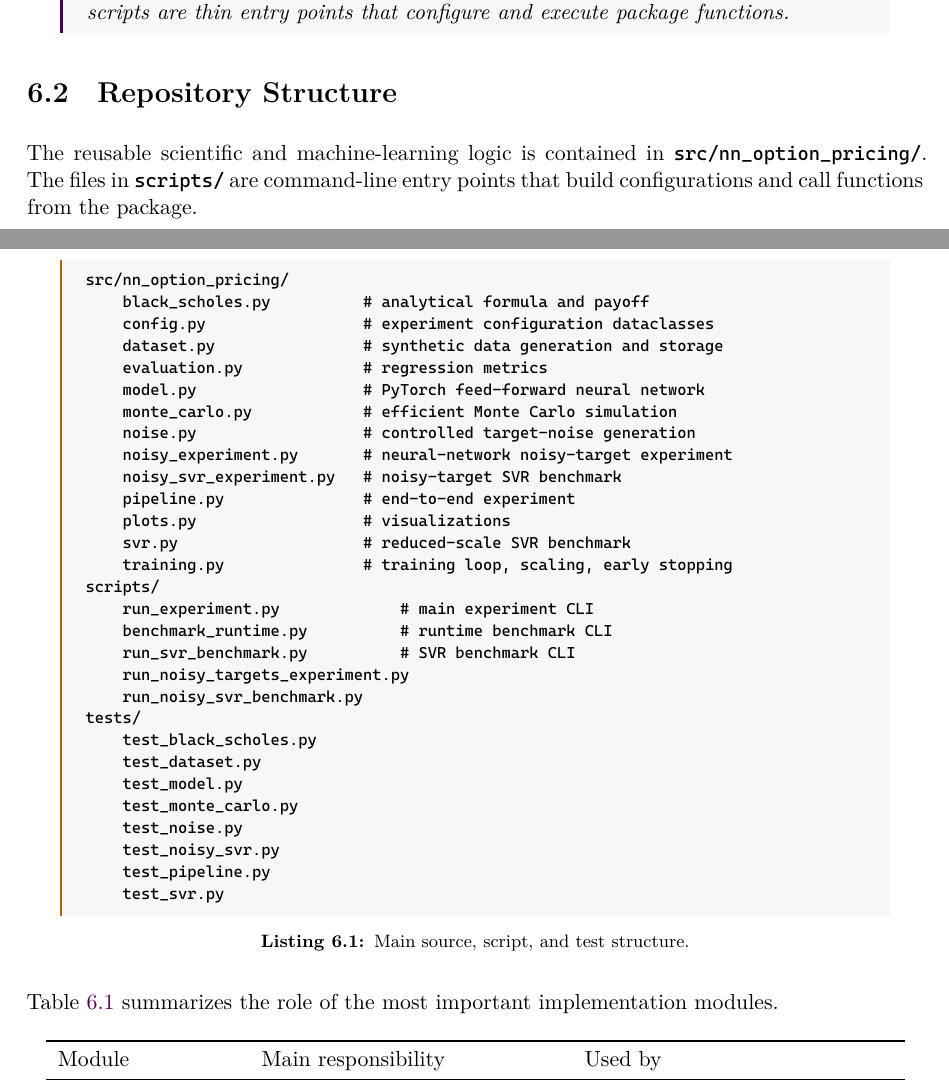
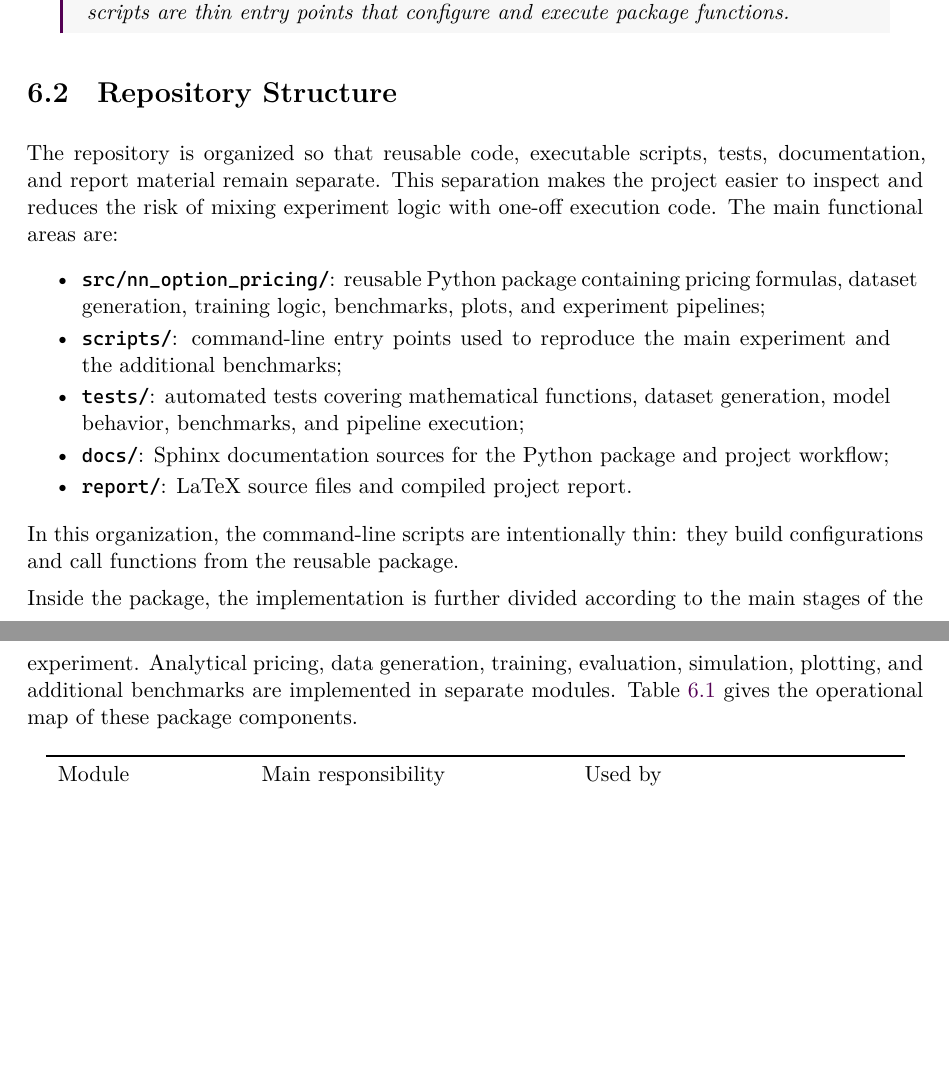
Before and after one commit to matteogiorgi/nn-option-pricing, a LaTeX document (report/main.tex, which reads report/sections/06_software_implementation.tex): two parts of pages 24 and 25 of 51 before the commit and two parts of pages 25 and 26 of 52 after it, joined at a grey line, cut so that both start at the same text, the shorter picture padded with empty space. Compiled offline with XeLaTeX.

Commit message:
Polish report flow and captions

```diff
--- a/report/sections/06_software_implementation.tex
+++ b/report/sections/06_software_implementation.tex
@@ -21,43 +21,27 @@ The main libraries are NumPy, pandas, SciPy, scikit-learn, matplotlib, and PyTor
 
 \section{Repository Structure}
 
-The reusable scientific and machine-learning logic is contained in \path{src/nn_option_pricing/}.
-The files in \texttt{scripts/} are command-line entry points that build configurations and call functions from the package.
+The repository is organized so that reusable code, executable scripts, tests, documentation, and report material remain separate.
+This separation makes the project easier to inspect and reduces the risk of mixing experiment logic with one-off execution code.
+The main functional areas are:
 
-\begin{projectlistingbox}[shellstyle]
-src/nn_option_pricing/
-    black_scholes.py          # analytical formula and payoff
-    config.py                 # experiment configuration dataclasses
-    dataset.py                # synthetic data generation and storage
-    evaluation.py             # regression metrics
-    model.py                  # PyTorch feed-forward neural network
-    monte_carlo.py            # efficient Monte Carlo simulation
-    noise.py                  # controlled target-noise generation
-    noisy_experiment.py       # neural-network noisy-target experiment
-    noisy_svr_experiment.py   # noisy-target SVR benchmark
-    pipeline.py               # end-to-end experiment
-    plots.py                  # visualizations
-    svr.py                    # reduced-scale SVR benchmark
-    training.py               # training loop, scaling, early stopping
-scripts/
-    run_experiment.py             # main experiment CLI
-    benchmark_runtime.py          # runtime benchmark CLI
-    run_svr_benchmark.py          # SVR benchmark CLI
-    run_noisy_targets_experiment.py
-    run_noisy_svr_benchmark.py
-tests/
-    test_black_scholes.py
-    test_dataset.py
-    test_model.py
-    test_monte_carlo.py
-    test_noise.py
-    test_noisy_svr.py
-    test_pipeline.py
-    test_svr.py
-\end{projectlistingbox}
-\projectlistingcaption{Main source, script, and test structure.}
+\begin{itemize}
+    \item \path{src/nn_option_pricing/}:
+    reusable Python package containing pricing formulas, dataset generation, training logic, benchmarks, plots, and experiment pipelines;
+    \item \path{scripts/}:
+    command-line entry points used to reproduce the main experiment and the additional benchmarks;
+    \item \path{tests/}:
+    automated tests covering mathematical functions, dataset generation, model behavior, benchmarks, and pipeline execution;
+    \item \path{docs/}:
+    Sphinx documentation sources for the Python package and project workflow;
+    \item \path{report/}:
+    LaTeX source files and compiled project report.
+\end{itemize}
+In this organization, the command-line scripts are intentionally thin: they build configurations and call functions from the reusable package.
 
-Table~\ref{tab:software-modules} summarizes the role of the most important implementation modules.
+Inside the package, the implementation is further divided according to the main stages of the experiment.
+Analytical pricing, data generation, training, evaluation, simulation, plotting, and additional benchmarks are implemented in separate modules.
+Table~\ref{tab:software-modules} gives the operational map of these package components.
 
 \begin{table}[H]
     \centering
```
Also changed, not shown: report/sections/01_introduction.tex (+1 -1 lines), report/sections/02_financial_mathematical_background.tex (+1 -1 lines), report/sections/03_machine_learning_background.tex (+1 -1 lines), report/sections/04_dataset_experimental_design.tex (+4 -4 lines), report/sections/05_methodology.tex (+2 -2 lines), report/sections/07_experimental_results.tex (+11 -10 lines), report/sections/08_discussion.tex (+2 -2 lines), report/sections/09_conclusions_future_work.tex (+1 -1 lines), report/main.pdf, report/sections/06_software_implementation.tex (3 more changed lines).
